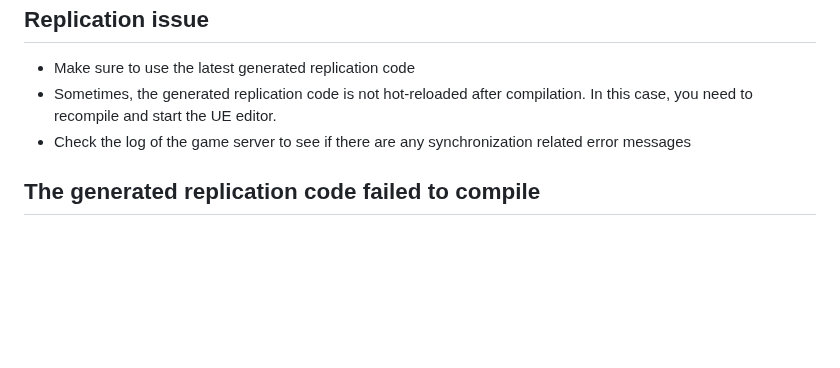
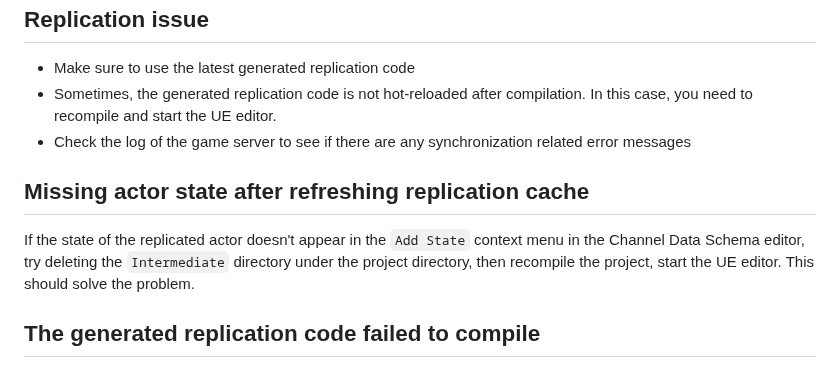
Before and after one commit to channeldorg/channeld-ue-plugin, a Markdown page: docs/troubleshooting.md, the part around the change. Drawn GitHub-style; blank space fills up the shorter version.

Commit message:
- Added workaround doc for issue  #24

```diff
--- a/docs/troubleshooting.md
+++ b/docs/troubleshooting.md
@@ -28,6 +28,9 @@ Please check `Edit -> Editor Preferences -> Level Editor -> Play -> Multiplayer
 - Sometimes, the generated replication code is not hot-reloaded after compilation. In this case, you need to recompile and start the UE editor.
 - Check the log of the game server to see if there are any synchronization related error messages
 
+## Missing actor state after refreshing replication cache
+If the state of the replicated actor doesn't appear in the `Add State` context menu in the Channel Data Schema editor, try deleting the `Intermediate` directory under the project directory, then recompile the project, start the UE editor. This should solve the problem.
+
 ## The generated replication code failed to compile
 This problem may be caused by the branch switching of the ChanneldUE plugin. The solution is to manually delete the `Source/<Project Name>/ChanneldGenerated` directory under the project directory, then recompile the project, start the UE editor, and generate the replication code again.
 
```
